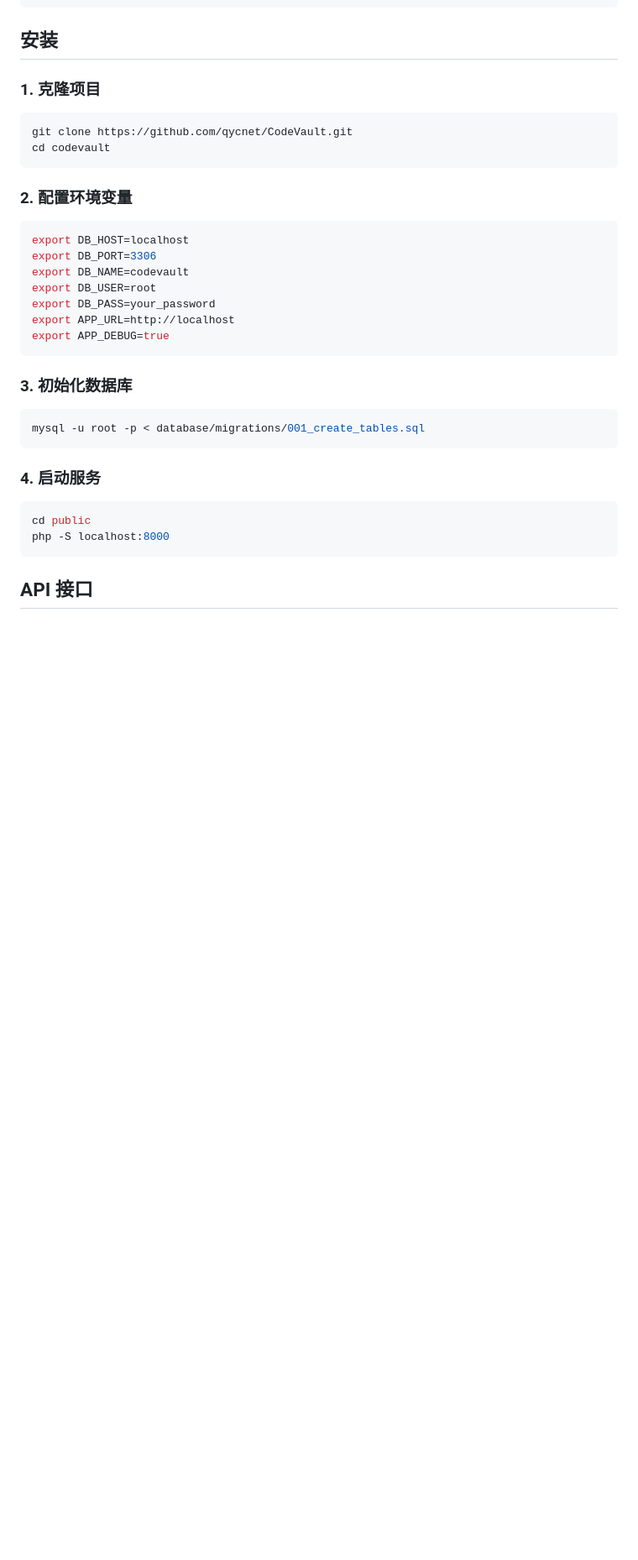
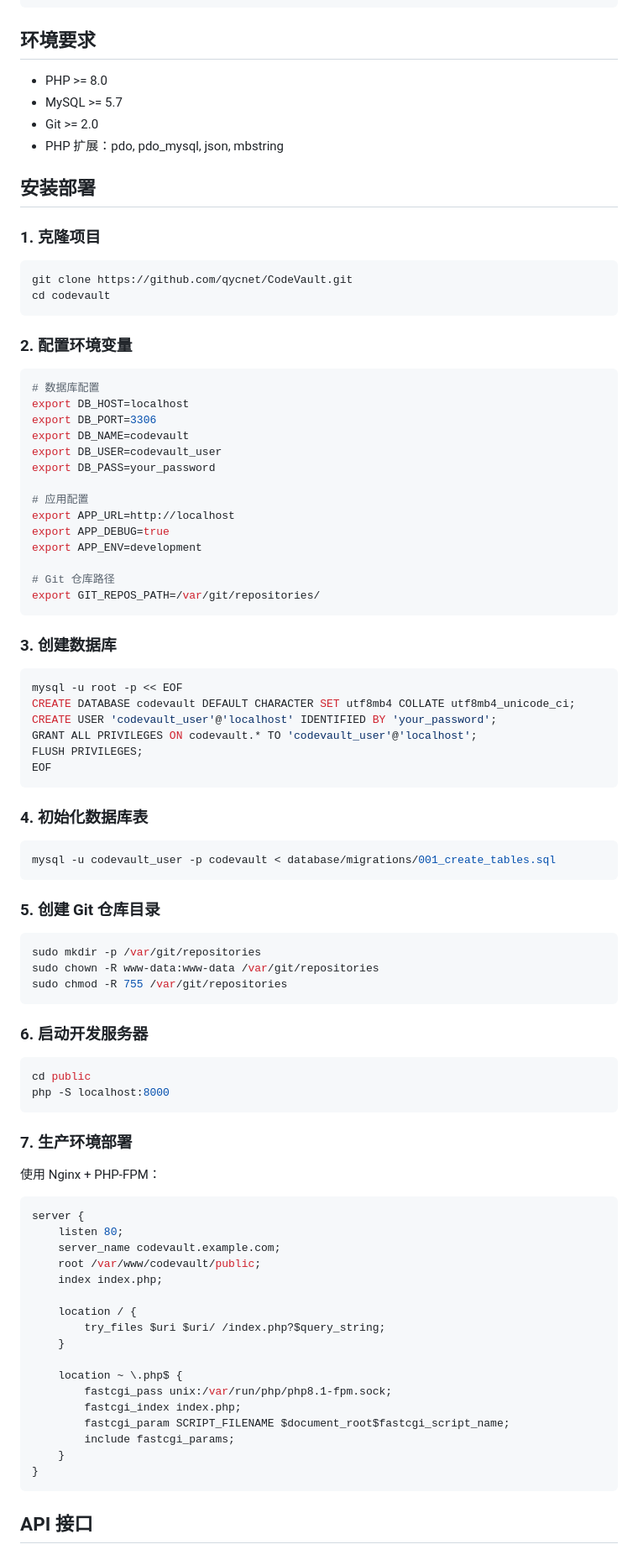
Before and after one commit to qycnet/CodeVault, a Markdown page: README.md, the part around one of its changes. Shown at 84% size. Drawn GitHub-style; blank space fills up the shorter version.

Commit message:
docs: 完善 README.md 文档

````diff
--- a/README.md
+++ b/README.md
@@ -35,7 +74,14 @@ codevault/
 └── README.md
 ```
 
-## 安装
+## 环境要求
+
+- PHP >= 8.0
+- MySQL >= 5.7
+- Git >= 2.0
+- PHP 扩展：pdo, pdo_mysql, json, mbstring
+
+## 安装部署
 
 ### 1. 克隆项目
 
@@ -47,26 +93,76 @@ cd codevault
 ### 2. 配置环境变量
 
 ```bash
+# 数据库配置
 export DB_HOST=localhost
 export DB_PORT=3306
 export DB_NAME=codevault
-export DB_USER=root
+export DB_USER=codevault_user
 export DB_PASS=your_password
+
+# 应用配置
 export APP_URL=http://localhost
 export APP_DEBUG=true
+export APP_ENV=development
+
+# Git 仓库路径
+export GIT_REPOS_PATH=/var/git/repositories/
 ```
 
-### 3. 初始化数据库
+### 3. 创建数据库
 
 ```bash
-mysql -u root -p < database/migrations/001_create_tables.sql
+mysql -u root -p << EOF
+CREATE DATABASE codevault DEFAULT CHARACTER SET utf8mb4 COLLATE utf8mb4_unicode_ci;
+CREATE USER 'codevault_user'@'localhost' IDENTIFIED BY 'your_password';
+GRANT ALL PRIVILEGES ON codevault.* TO 'codevault_user'@'localhost';
+FLUSH PRIVILEGES;
+EOF
 ```
 
-### 4. 启动服务
+### 4. 初始化数据库表
+
+```bash
+mysql -u codevault_user -p codevault < database/migrations/001_create_tables.sql
+```
+
+### 5. 创建 Git 仓库目录
+
+```bash
+sudo mkdir -p /var/git/repositories
+sudo chown -R www-data:www-data /var/git/repositories
+sudo chmod -R 755 /var/git/repositories
+```
+
+### 6. 启动开发服务器
 
 ```bash
 cd public
 php -S localhost:8000
+```
+
+### 7. 生产环境部署
+
+使用 Nginx + PHP-FPM：
+
+```nginx
+server {
+    listen 80;
+    server_name codevault.example.com;
+    root /var/www/codevault/public;
+    index index.php;
+
+    location / {
+        try_files $uri $uri/ /index.php?$query_string;
+    }
+
+    location ~ \.php$ {
+        fastcgi_pass unix:/var/run/php/php8.1-fpm.sock;
+        fastcgi_index index.php;
+        fastcgi_param SCRIPT_FILENAME $document_root$fastcgi_script_name;
+        include fastcgi_params;
+    }
+}
 ```
 
 ## API 接口
````
Also changed, not shown: other parts of README.md (+145 -29 lines).
